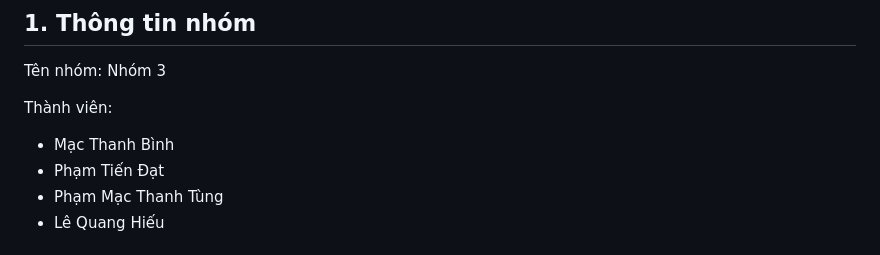
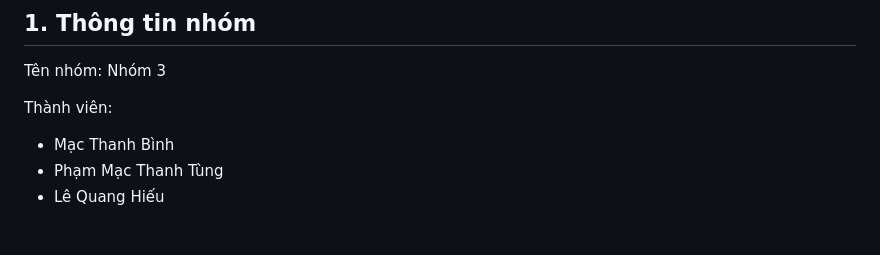
Before and after one commit to PhamTung2365/siciot26hust-g3, a Markdown page: README.md, the part around the change. Drawn GitHub-style.

Commit message:
Update team members list

```diff
--- a/README.md
+++ b/README.md
@@ -5,7 +5,6 @@ Tên nhóm: Nhóm 3
 
 Thành viên:
 - Mạc Thanh Bình
-- Phạm Tiến Đạt
 - Phạm Mạc Thanh Tùng
 - Lê Quang Hiếu
 
```
